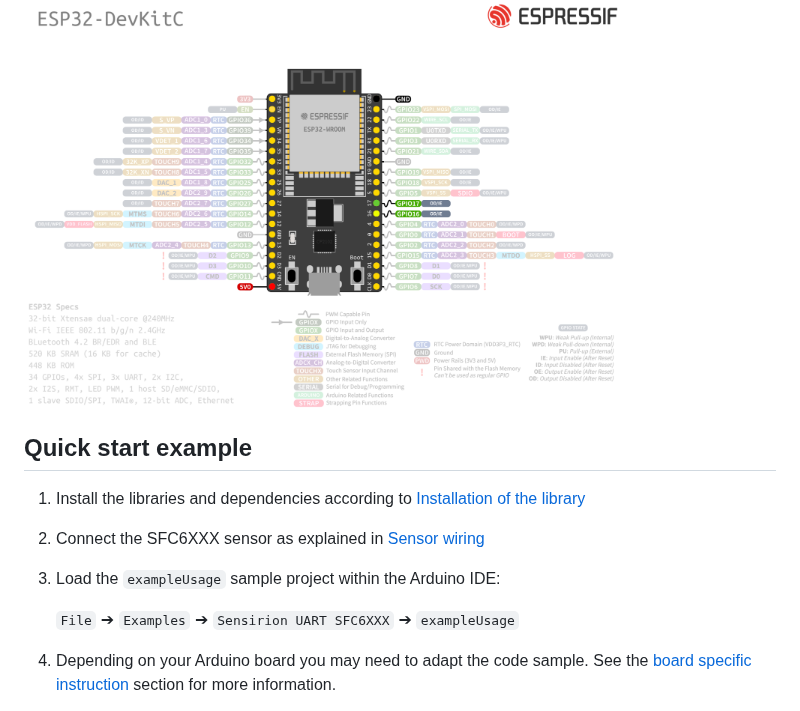
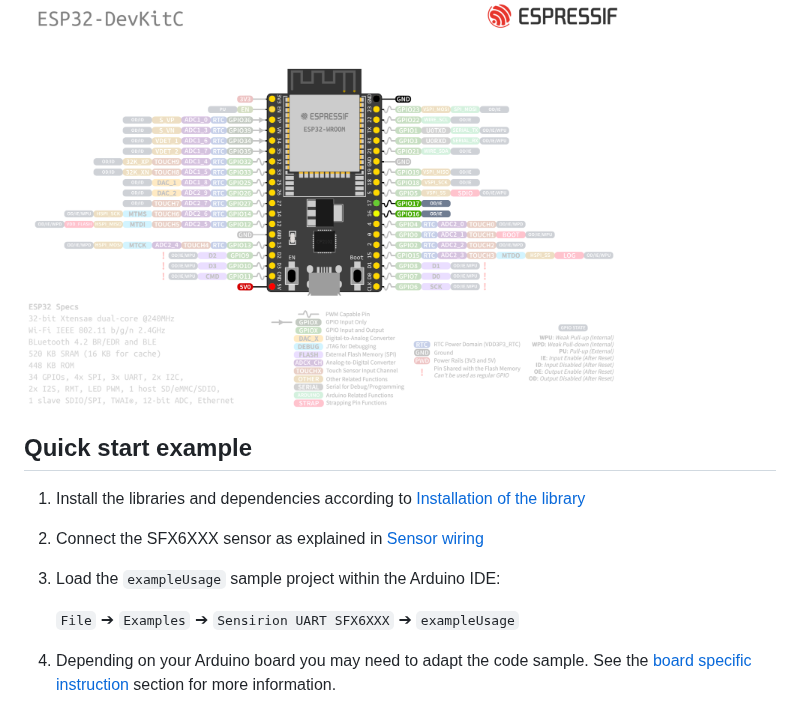
Before and after one commit to Sensirion/arduino-uart-sfx6xxx, a Markdown page: README.md, the part around one of its changes. Drawn GitHub-style; folded sections open.

```diff
--- a/README.md
+++ b/README.md
@@ -151,16 +117,15 @@ You will find pinout schematics for recommended board models below:
 </p>
 </details>
 
-
 ## Quick start example
 
 1. Install the libraries and dependencies according to [Installation of the library](#installation-of-the-library)
 
-2. Connect the SFC6XXX sensor as explained in [Sensor wiring](#sensor-wiring)
+2. Connect the SFX6XXX sensor as explained in [Sensor wiring](#sensor-wiring)
 
 3. Load the `exampleUsage` sample project within the Arduino IDE:
 
-   `File` ➔ `Examples` ➔ `Sensirion UART SFC6XXX` ➔ `exampleUsage`
+   `File` ➔ `Examples` ➔ `Sensirion UART SFX6XXX` ➔ `exampleUsage`
 
 4. Depending on your Arduino board you may need to adapt the code sample.
 See the [board specific instruction](#board-specific-instructions) section for more information.
```
Also changed, not shown: other parts of README.md (+32 -66 lines), CHANGELOG.md (+1 -1 lines), images/product-image-sfx6xxx.png (added), images/product-pinout-sfx6xxx.png (added), 5 other files.
